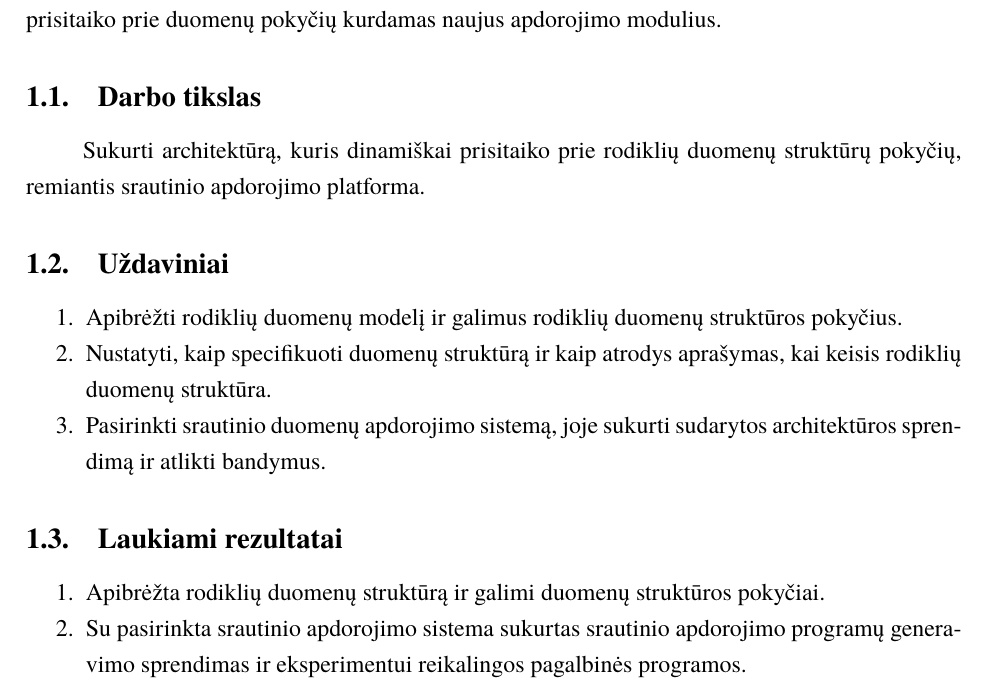
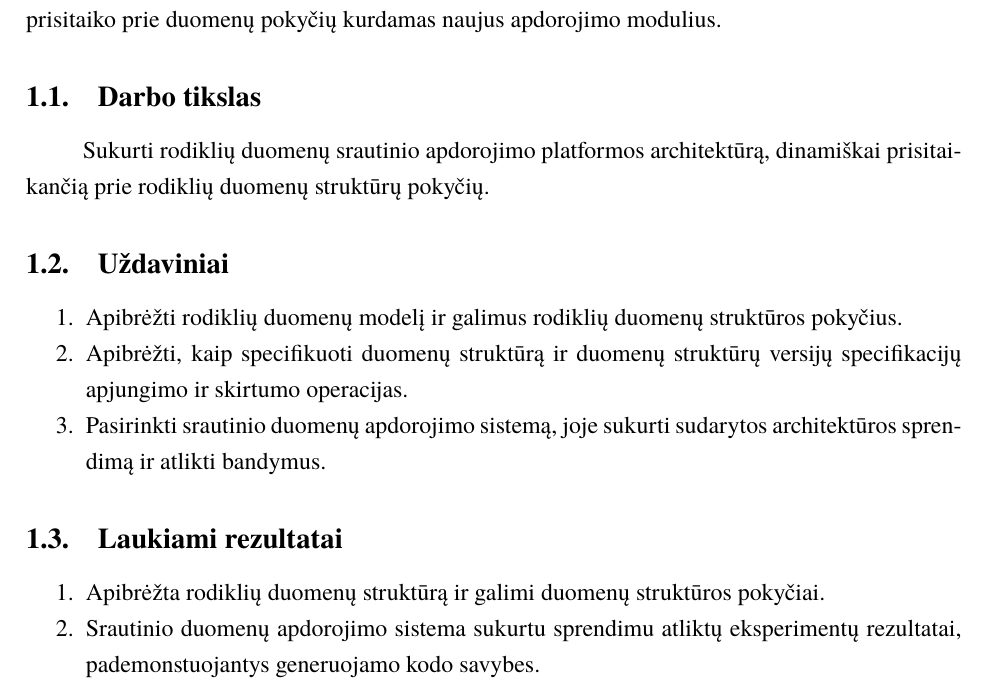
Before and after one commit to vzilinas/bakalauras, a LaTeX document (Darbo planas/bakalaurinis.tex): part of page 2 of 4, cut so that both start at the same text. Compiled offline with XeLaTeX; a missing font is replaced by an installed copy or a similar font.

Commit message:
Darbo planas done

```diff
--- a/Darbo planas/bakalaurinis.tex
+++ b/Darbo planas/bakalaurinis.tex
@@ -53,19 +53,20 @@ Dabartinės srautinio apdorojimo sistemos leidžia kurti modulius, kurie apdoroj
 prie duomenų pokyčių kurdamas naujus apdorojimo modulius.
 
 \subsection{Darbo tikslas}
-Sukurti architektūrą, kuris dinamiškai prisitaiko prie rodiklių duomenų struktūrų pokyčių, remiantis srautinio apdorojimo platforma.
+Sukurti rodiklių duomenų srautinio apdorojimo platformos architektūrą, dinamiškai prisitaikančią prie rodiklių duomenų struktūrų pokyčių.
 
 \subsection{Uždaviniai}
 \begin{enumerate}
     \item Apibrėžti rodiklių duomenų modelį ir galimus rodiklių duomenų struktūros pokyčius.
-    \item Nustatyti, kaip specifikuoti duomenų struktūrą ir kaip atrodys aprašymas, kai keisis rodiklių duomenų struktūra.
+    \item Apibrėžti, kaip specifikuoti duomenų struktūrą ir duomenų struktūrų versijų specifikacijų apjungimo ir skirtumo operacijas.
     \item Pasirinkti srautinio duomenų apdorojimo sistemą, joje sukurti sudarytos architektūros sprendimą ir atlikti bandymus.
 \end{enumerate}
 
 \subsection{Laukiami rezultatai}
 \begin{enumerate}
     \item Apibrėžta rodiklių duomenų struktūrą ir galimi duomenų struktūros pokyčiai.
-    \item Su pasirinkta srautinio apdorojimo sistema sukurtas srautinio apdorojimo programų generavimo sprendimas ir eksperimentui reikalingos pagalbinės programos.
+    \item Srautinio duomenų apdorojimo sistema sukurtu sprendimu atliktų eksperimentų rezultatai, pademonstuojantys generuojamo kodo savybes.
+
 \end{enumerate}
 % Tikimasi, kad pasiūlytas sprendimas bus naudingas dažnai nežymiai kintant duomenų struktūrai. Taip pat pasirinkta srautinio
 % duomenų apdorojimo sistema leis nesudėtingai įgyvendinti modulių kūrimą.
```
